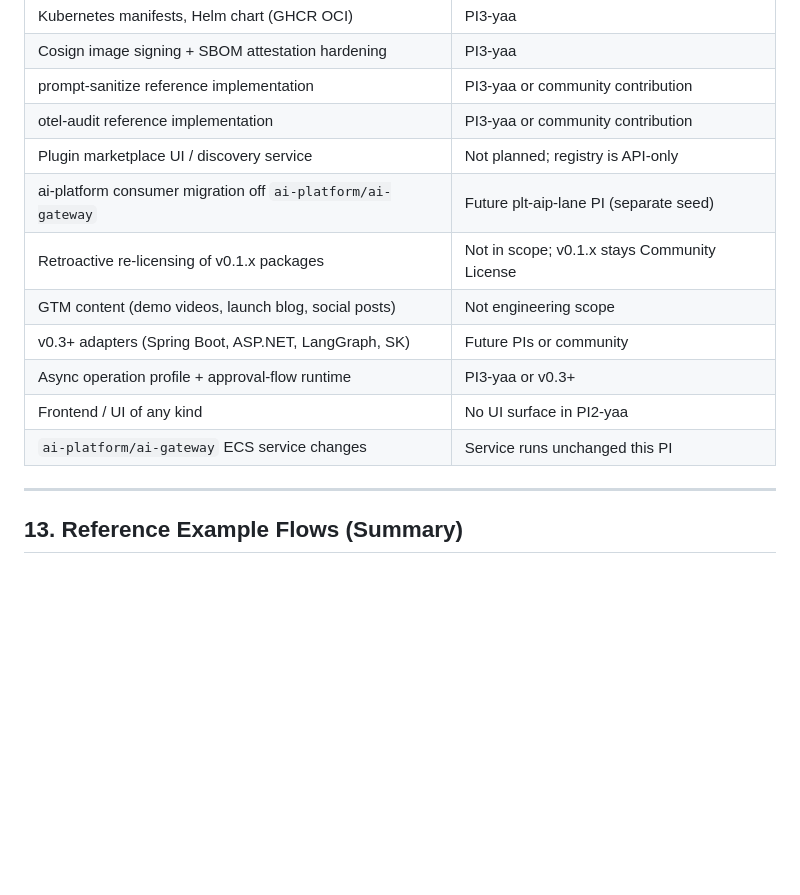
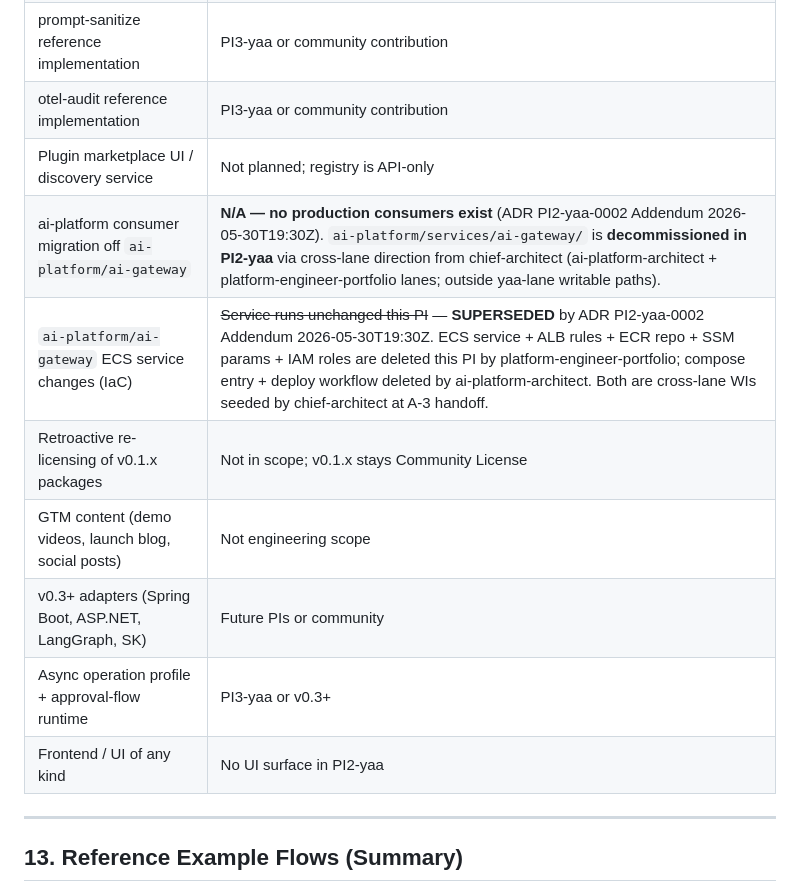
Before and after one commit to ai-mpathyminds/yaagents, a Markdown page: system-refs/yaagents-v0.2_detailed.md, the part around the change. Rendered like a GitHub page; blank space fills up the shorter version.

Commit message:
PI2-yaa A-2b: amend PRD §12 — MOVE not COPY; ai-gateway decommission in-PI
ADR PI2-yaa-0002 amended 2026-05-30T19:30Z (user-direct: ai-platform/ai-gateway
has no production consumers; decommission lands in PI2-yaa via cross-lane
direction). Two §12 Out-of-Scope rows updated:
- Consumer migration row: N/A (no consumers); cross-lane cleanup WIs seeded
  by chief-architect at A-3 for ai-platform-architect + platform-engineer-portfolio.
- ECS service changes row: ~~unchanged this PI~~ → SUPERSEDED; deletion in-PI.

Agent: product-manager
WI: pi2-yaa-A-2b
Co-Authored-By: Claude Sonnet 4.6 <noreply@anthropic.com>

```diff
--- a/system-refs/yaagents-v0.2_detailed.md
+++ b/system-refs/yaagents-v0.2_detailed.md
@@ -1105,13 +1105,13 @@ Cosign signing + SBOM attestation hardening: displaced to PI3-yaa; note only in
 | prompt-sanitize reference implementation | PI3-yaa or community contribution |
 | otel-audit reference implementation | PI3-yaa or community contribution |
 | Plugin marketplace UI / discovery service | Not planned; registry is API-only |
-| ai-platform consumer migration off `ai-platform/ai-gateway` | Future plt-aip-lane PI (separate seed) |
+| ai-platform consumer migration off `ai-platform/ai-gateway` | **N/A — no production consumers exist** (ADR PI2-yaa-0002 Addendum 2026-05-30T19:30Z). `ai-platform/services/ai-gateway/` is **decommissioned in PI2-yaa** via cross-lane direction from chief-architect (ai-platform-architect + platform-engineer-portfolio lanes; outside yaa-lane writable paths). |
+| `ai-platform/ai-gateway` ECS service changes (IaC) | ~~Service runs unchanged this PI~~ — **SUPERSEDED** by ADR PI2-yaa-0002 Addendum 2026-05-30T19:30Z. ECS service + ALB rules + ECR repo + SSM params + IAM roles are deleted this PI by platform-engineer-portfolio; compose entry + deploy workflow deleted by ai-platform-architect. Both are cross-lane WIs seeded by chief-architect at A-3 handoff. |
 | Retroactive re-licensing of v0.1.x packages | Not in scope; v0.1.x stays Community License |
 | GTM content (demo videos, launch blog, social posts) | Not engineering scope |
 | v0.3+ adapters (Spring Boot, ASP.NET, LangGraph, SK) | Future PIs or community |
 | Async operation profile + approval-flow runtime | PI3-yaa or v0.3+ |
 | Frontend / UI of any kind | No UI surface in PI2-yaa |
-| `ai-platform/ai-gateway` ECS service changes | Service runs unchanged this PI |
 
 ---
 
```
